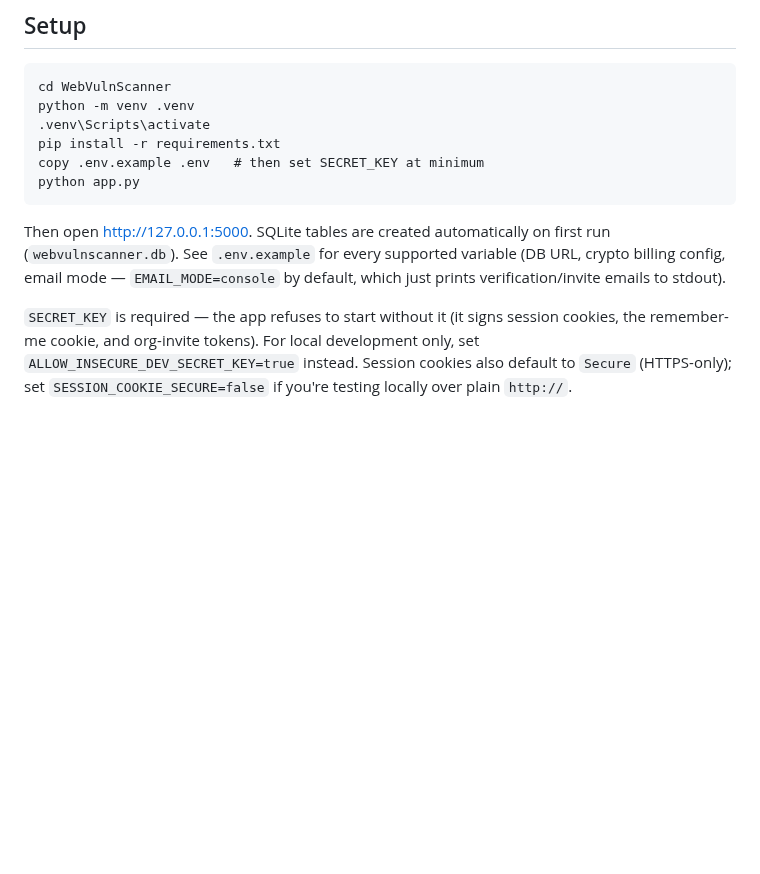
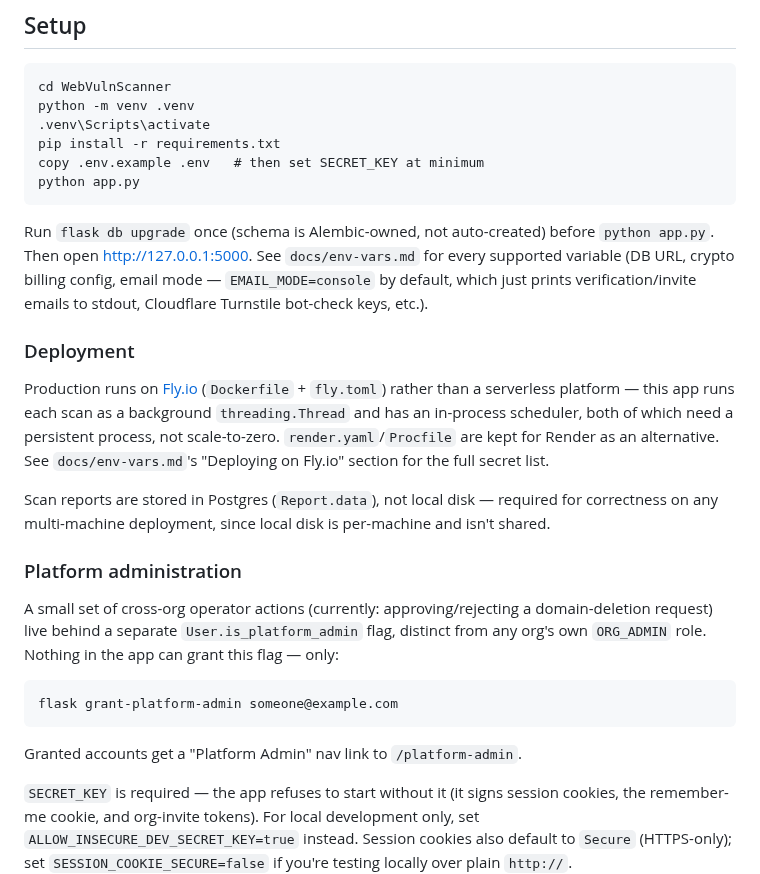
Before and after one commit to Ayomide1450/WebVulnScanner, a Markdown page: README.md, the part around the change. GitHub-like rendering; blank space fills up the shorter version.

Commit message:
docs: update README with Alembic migrations, Fly.io deploy, platform-admin CLI
Co-Authored-By: Claude Sonnet 5 <noreply@anthropic.com>

````diff
--- a/README.md
+++ b/README.md
@@ -97,10 +97,33 @@ copy .env.example .env   # then set SECRET_KEY at minimum
 python app.py
 ```
 
-Then open http://127.0.0.1:5000. SQLite tables are created automatically on
-first run (`webvulnscanner.db`). See `.env.example` for every supported
-variable (DB URL, crypto billing config, email mode — `EMAIL_MODE=console`
-by default, which just prints verification/invite emails to stdout).
+Run `flask db upgrade` once (schema is Alembic-owned, not auto-created) before `python app.py`.
+Then open http://127.0.0.1:5000. See `docs/env-vars.md` for every supported variable (DB URL,
+crypto billing config, email mode — `EMAIL_MODE=console` by default, which just prints
+verification/invite emails to stdout, Cloudflare Turnstile bot-check keys, etc.).
+
+### Deployment
+
+Production runs on [Fly.io](https://fly.io) (`Dockerfile` + `fly.toml`) rather than a serverless
+platform — this app runs each scan as a background `threading.Thread` and has an in-process
+scheduler, both of which need a persistent process, not scale-to-zero. `render.yaml`/`Procfile`
+are kept for Render as an alternative. See `docs/env-vars.md`'s "Deploying on Fly.io" section for
+the full secret list.
+
+Scan reports are stored in Postgres (`Report.data`), not local disk — required for correctness on
+any multi-machine deployment, since local disk is per-machine and isn't shared.
+
+### Platform administration
+
+A small set of cross-org operator actions (currently: approving/rejecting a domain-deletion
+request) live behind a separate `User.is_platform_admin` flag, distinct from any org's own
+`ORG_ADMIN` role. Nothing in the app can grant this flag — only:
+
+```
+flask grant-platform-admin someone@example.com
+```
+
+Granted accounts get a "Platform Admin" nav link to `/platform-admin`.
 
 `SECRET_KEY` is required — the app refuses to start without it (it signs
 session cookies, the remember-me cookie, and org-invite tokens). For local
````
